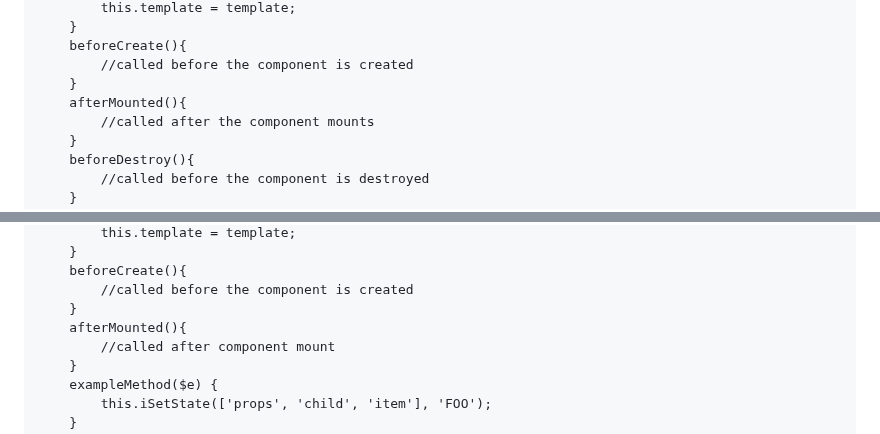
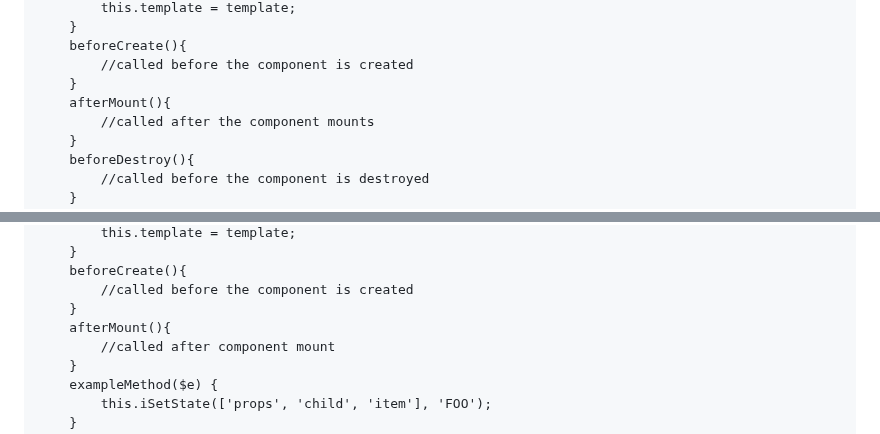
Before and after one commit to lemonbob/iMpress, a Markdown page: README.md, 2 parts joined by grey strips. Drawn GitHub-style.

```diff
--- a/README.md
+++ b/README.md
@@ -73,7 +73,7 @@ class IAPP extends IMPRESS {
 	beforeCreate(){
 		//called before the component is created
 	}
-	afterMounted(){
+	afterMount(){
 		//called after the component mounts
 	}
 	beforeDestroy(){
@@ -102,7 +102,7 @@ class ICHILD extends IMPRESS {
 	beforeCreate(){
 		//called before the component is created
 	}
-	afterMounted(){
+	afterMount(){
 		//called after component mount
 	}
 	exampleMethod($e) {
```
